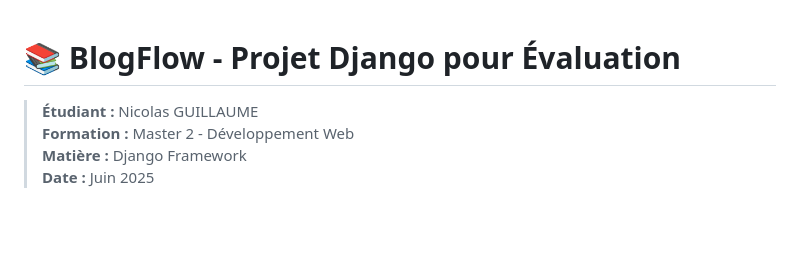
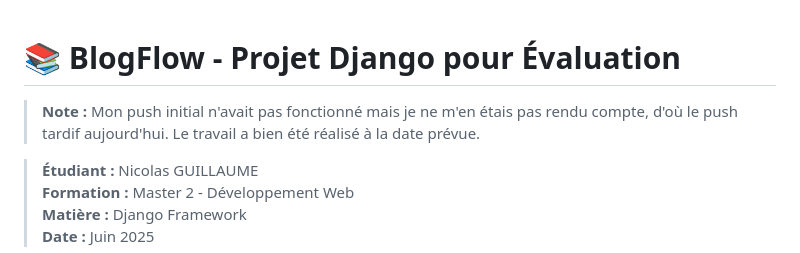
Before and after one commit to NefiteTifall/ISITECH__DJONGO, a Markdown page: README.md, the part around the change. Drawn GitHub-style; blank space fills up the shorter version.

Commit message:
Add note about delayed push due to technical issue

```diff
--- a/README.md
+++ b/README.md
@@ -1,4 +1,6 @@
 # 📚 BlogFlow - Projet Django pour Évaluation
+
+> **Note :** Mon push initial n'avait pas fonctionné mais je ne m'en étais pas rendu compte, d'où le push tardif aujourd'hui. Le travail a bien été réalisé à la date prévue.
 
 > **Étudiant :** Nicolas GUILLAUME
 > **Formation :** Master 2 - Développement Web
```
